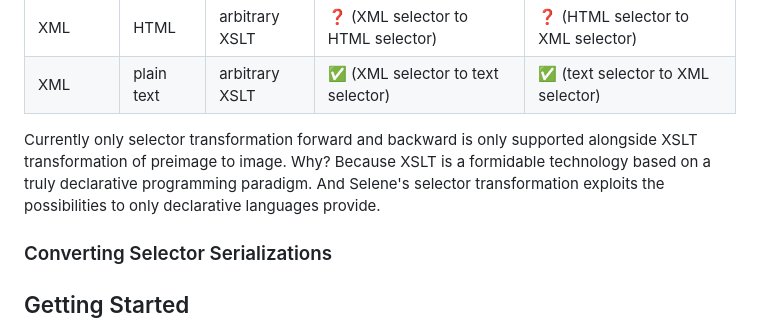
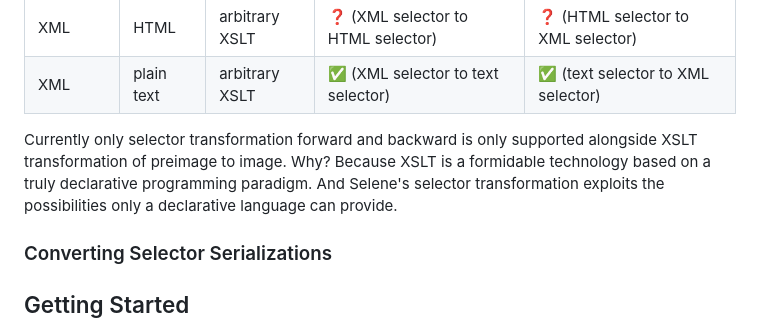
Before and after one commit to SCDH/selene, a Markdown page: README.md, the part around the change. GitHub-like rendering.

Commit message:
fix sentence about XSLT

```diff
--- a/README.md
+++ b/README.md
@@ -43,7 +43,7 @@ Currently only selector transformation forward and backward is only
 supported alongside XSLT transformation of preimage to image. Why?
 Because XSLT is a formidable technology based on a truly declarative
 programming paradigm. And Selene's selector transformation exploits
-the possibilities to only declarative languages provide.
+the possibilities only a declarative language can provide.
 
 ### Converting Selector Serializations
 
```
